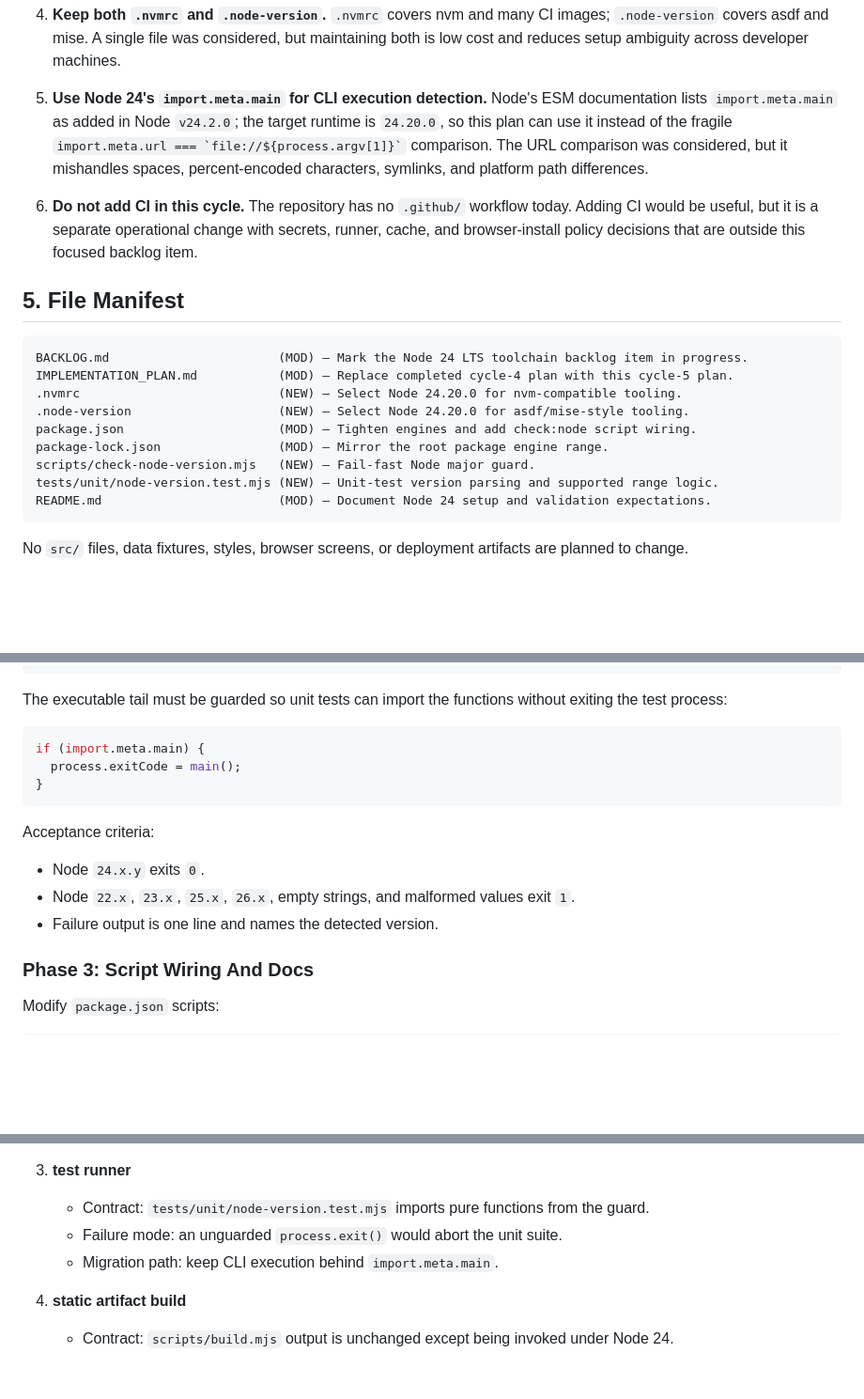
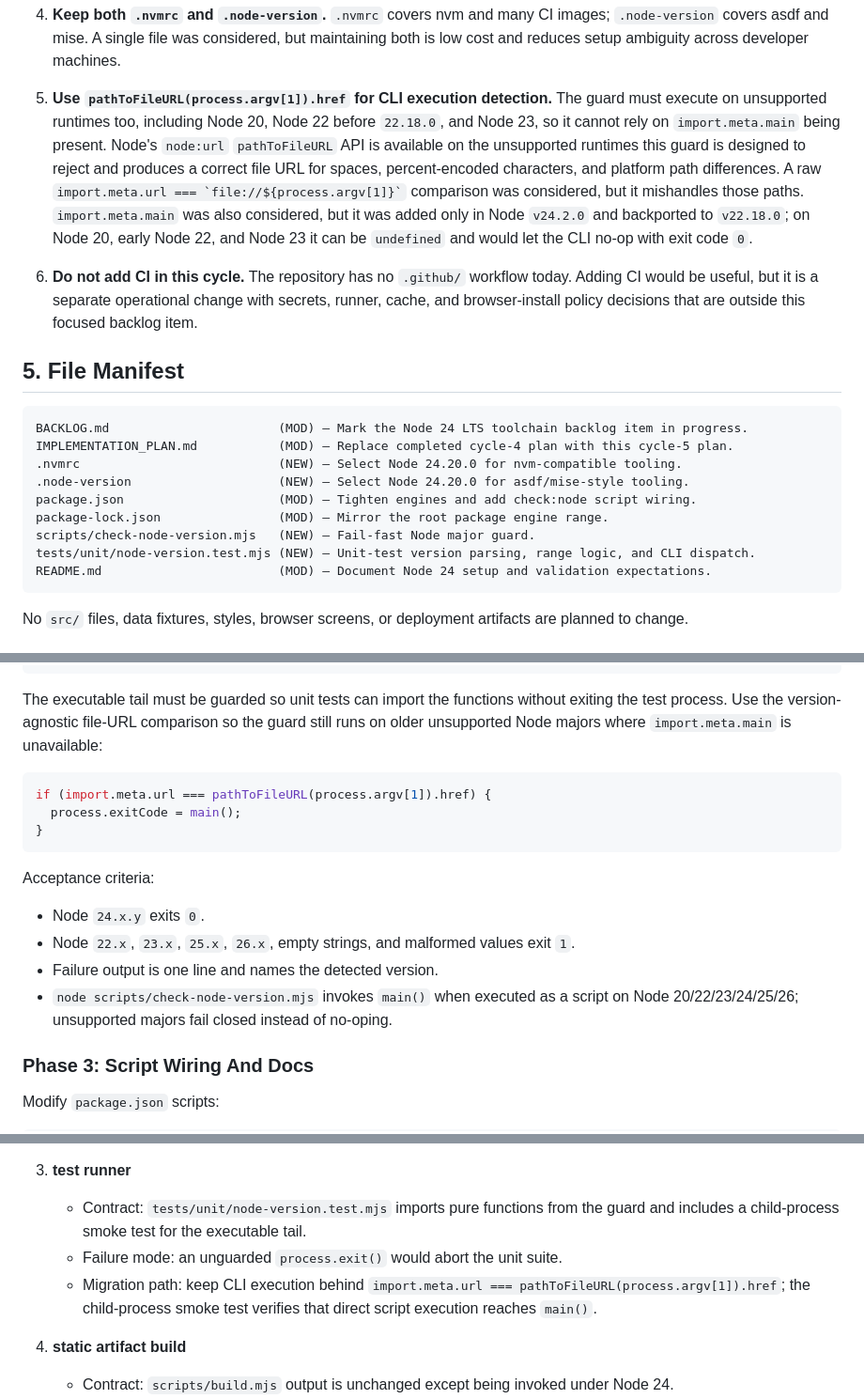
Before and after one commit to daniqan/check-in-007, a Markdown page: IMPLEMENTATION_PLAN.md, 3 parts joined by grey strips. Shown at 94% size. GitHub-like rendering; blank space fills up the shorter version.

Commit message:
plan: v14 - fix Node guard dispatch

````diff
--- a/IMPLEMENTATION_PLAN.md
+++ b/IMPLEMENTATION_PLAN.md
@@ -92,12 +92,16 @@ Failure domains:
    `.node-version` covers asdf and mise. A single file was considered, but maintaining
    both is low cost and reduces setup ambiguity across developer machines.
 
-5. **Use Node 24's `import.meta.main` for CLI execution detection.** Node's ESM
-   documentation lists `import.meta.main` as added in Node `v24.2.0`; the target runtime
-   is `24.20.0`, so this plan can use it instead of the fragile
-   `` import.meta.url === `file://${process.argv[1]}` `` comparison. The URL comparison
-   was considered, but it mishandles spaces, percent-encoded characters, symlinks, and
-   platform path differences.
+5. **Use `pathToFileURL(process.argv[1]).href` for CLI execution detection.** The guard
+   must execute on unsupported runtimes too, including Node 20, Node 22 before `22.18.0`,
+   and Node 23, so it cannot rely on `import.meta.main` being present. Node's
+   `node:url` `pathToFileURL` API is available on the unsupported runtimes this guard is
+   designed to reject and produces a correct file URL for spaces, percent-encoded
+   characters, and platform path differences. A raw
+   `` import.meta.url === `file://${process.argv[1]}` `` comparison was considered, but it
+   mishandles those paths. `import.meta.main` was also considered, but it was added only
+   in Node `v24.2.0` and backported to `v22.18.0`; on Node 20, early Node 22, and Node 23
+   it can be `undefined` and would let the CLI no-op with exit code `0`.
 
 6. **Do not add CI in this cycle.** The repository has no `.github/` workflow today.
    Adding CI would be useful, but it is a separate operational change with secrets,
@@ -114,7 +118,7 @@ IMPLEMENTATION_PLAN.md           (MOD) — Replace completed cycle-4 plan with t
 package.json                     (MOD) — Tighten engines and add check:node script wiring.
 package-lock.json                (MOD) — Mirror the root package engine range.
 scripts/check-node-version.mjs   (NEW) — Fail-fast Node major guard.
-tests/unit/node-version.test.mjs (NEW) — Unit-test version parsing and supported range logic.
+tests/unit/node-version.test.mjs (NEW) — Unit-test version parsing, range logic, and CLI dispatch.
 README.md                        (MOD) — Document Node 24 setup and validation expectations.
 ```
 
@@ -189,10 +195,11 @@ export function main({ version = process.versions.node, stderr = process.stderr
 ```
 
 The executable tail must be guarded so unit tests can import the functions without
-exiting the test process:
+exiting the test process. Use the version-agnostic file-URL comparison so the guard
+still runs on older unsupported Node majors where `import.meta.main` is unavailable:
 
 ```js
-if (import.meta.main) {
+if (import.meta.url === pathToFileURL(process.argv[1]).href) {
   process.exitCode = main();
 }
 ```
@@ -202,6 +209,8 @@ Acceptance criteria:
 - Node `24.x.y` exits `0`.
 - Node `22.x`, `23.x`, `25.x`, `26.x`, empty strings, and malformed values exit `1`.
 - Failure output is one line and names the detected version.
+- `node scripts/check-node-version.mjs` invokes `main()` when executed as a script on
+  Node 20/22/23/24/25/26; unsupported majors fail closed instead of no-oping.
 
 ### Phase 3: Script Wiring And Docs
 
@@ -314,9 +328,12 @@ machine; the accepted validation path remains the guarded `npm run lint`, `npm t
    - Migration path: developers run `nvm install && nvm use`, then rerun the same command.
 
 3. **test runner**
-   - Contract: `tests/unit/node-version.test.mjs` imports pure functions from the guard.
+   - Contract: `tests/unit/node-version.test.mjs` imports pure functions from the guard
+     and includes a child-process smoke test for the executable tail.
    - Failure mode: an unguarded `process.exit()` would abort the unit suite.
-   - Migration path: keep CLI execution behind `import.meta.main`.
+   - Migration path: keep CLI execution behind
+     `import.meta.url === pathToFileURL(process.argv[1]).href`; the child-process smoke
+     test verifies that direct script execution reaches `main()`.
 
 4. **static artifact build**
    - Contract: `scripts/build.mjs` output is unchanged except being invoked under Node 24.
````
Also changed, not shown: other parts of IMPLEMENTATION_PLAN.md (+12 -1 lines).
